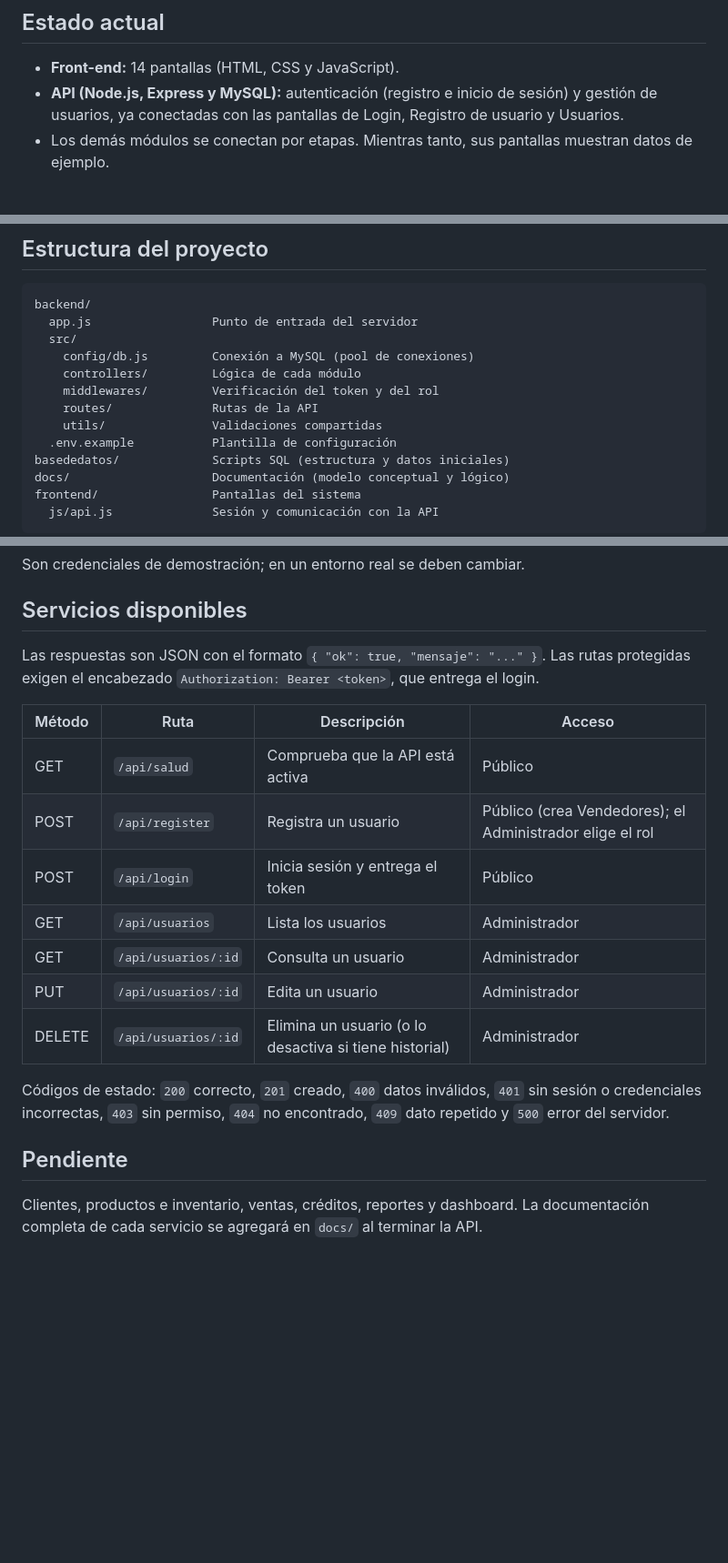
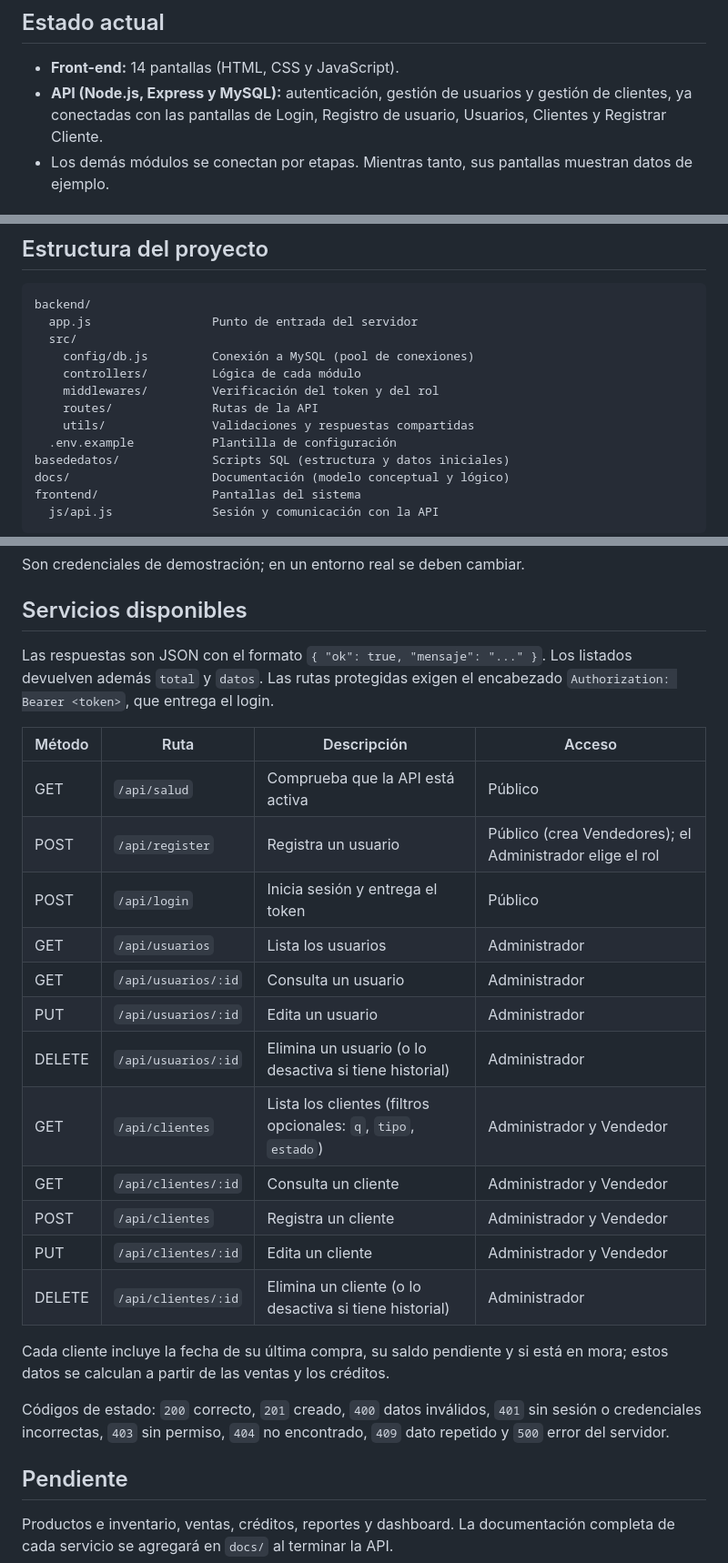
Before and after one commit to sergioruiz960227-create/tienda_nueva, a Markdown page: README.md, 3 parts joined by grey strips. Shown at 91% size. Drawn GitHub-style; blank space fills up the shorter version.

Commit message:
docs: actualiza el README con los servicios de clientes

```diff
--- a/README.md
+++ b/README.md
@@ -8,8 +8,8 @@ Aprendiz: Sergio Andrés Ruiz Sanabria.
 ## Estado actual
 
 - **Front-end:** 14 pantallas (HTML, CSS y JavaScript).
-- **API (Node.js, Express y MySQL):** autenticación (registro e inicio de sesión) y gestión de usuarios,
-  ya conectadas con las pantallas de Login, Registro de usuario y Usuarios.
+- **API (Node.js, Express y MySQL):** autenticación, gestión de usuarios y gestión de clientes,
+  ya conectadas con las pantallas de Login, Registro de usuario, Usuarios, Clientes y Registrar Cliente.
 - Los demás módulos se conectan por etapas. Mientras tanto, sus pantallas muestran datos de ejemplo.
 
 ## Tecnologías
@@ -26,7 +26,7 @@ backend/
     controllers/         Lógica de cada módulo
     middlewares/         Verificación del token y del rol
     routes/              Rutas de la API
-    utils/               Validaciones compartidas
+    utils/               Validaciones y respuestas compartidas
   .env.example           Plantilla de configuración
 basededatos/             Scripts SQL (estructura y datos iniciales)
 docs/                    Documentación (modelo conceptual y lógico)
@@ -60,23 +60,32 @@ Son credenciales de demostración; en un entorno real se deben cambiar.
 
 ## Servicios disponibles
 
-Las respuestas son JSON con el formato `{ "ok": true, "mensaje": "..." }`.
-Las rutas protegidas exigen el encabezado `Authorization: Bearer <token>`, que entrega el login.
+Las respuestas son JSON con el formato `{ "ok": true, "mensaje": "..." }`. Los listados devuelven
+además `total` y `datos`. Las rutas protegidas exigen el encabezado `Authorization: Bearer <token>`,
+que entrega el login.
 
-| Método | Ruta                | Descripción                                    | Acceso                                       |
-|--------|---------------------|------------------------------------------------|----------------------------------------------|
-| GET    | `/api/salud`        | Comprueba que la API está activa               | Público                                      |
-| POST   | `/api/register`     | Registra un usuario                            | Público (crea Vendedores); el Administrador elige el rol |
-| POST   | `/api/login`        | Inicia sesión y entrega el token               | Público                                      |
-| GET    | `/api/usuarios`     | Lista los usuarios                             | Administrador                                |
-| GET    | `/api/usuarios/:id` | Consulta un usuario                            | Administrador                                |
-| PUT    | `/api/usuarios/:id` | Edita un usuario                               | Administrador                                |
-| DELETE | `/api/usuarios/:id` | Elimina un usuario (o lo desactiva si tiene historial) | Administrador                        |
+| Método | Ruta                  | Descripción                                            | Acceso                                                   |
+|--------|-----------------------|--------------------------------------------------------|----------------------------------------------------------|
+| GET    | `/api/salud`          | Comprueba que la API está activa                       | Público                                                  |
+| POST   | `/api/register`       | Registra un usuario                                    | Público (crea Vendedores); el Administrador elige el rol |
+| POST   | `/api/login`          | Inicia sesión y entrega el token                       | Público                                                  |
+| GET    | `/api/usuarios`       | Lista los usuarios                                     | Administrador                                            |
+| GET    | `/api/usuarios/:id`   | Consulta un usuario                                    | Administrador                                            |
+| PUT    | `/api/usuarios/:id`   | Edita un usuario                                       | Administrador                                            |
+| DELETE | `/api/usuarios/:id`   | Elimina un usuario (o lo desactiva si tiene historial) | Administrador                                            |
+| GET    | `/api/clientes`       | Lista los clientes (filtros opcionales: `q`, `tipo`, `estado`) | Administrador y Vendedor                         |
+| GET    | `/api/clientes/:id`   | Consulta un cliente                                    | Administrador y Vendedor                                 |
+| POST   | `/api/clientes`       | Registra un cliente                                    | Administrador y Vendedor                                 |
+| PUT    | `/api/clientes/:id`   | Edita un cliente                                       | Administrador y Vendedor                                 |
+| DELETE | `/api/clientes/:id`   | Elimina un cliente (o lo desactiva si tiene historial) | Administrador                                            |
+
+Cada cliente incluye la fecha de su última compra, su saldo pendiente y si está en mora; estos
+datos se calculan a partir de las ventas y los créditos.
 
 Códigos de estado: `200` correcto, `201` creado, `400` datos inválidos, `401` sin sesión o credenciales
 incorrectas, `403` sin permiso, `404` no encontrado, `409` dato repetido y `500` error del servidor.
 
 ## Pendiente
 
-Clientes, productos e inventario, ventas, créditos, reportes y dashboard. La documentación completa
+Productos e inventario, ventas, créditos, reportes y dashboard. La documentación completa
 de cada servicio se agregará en `docs/` al terminar la API.
```
